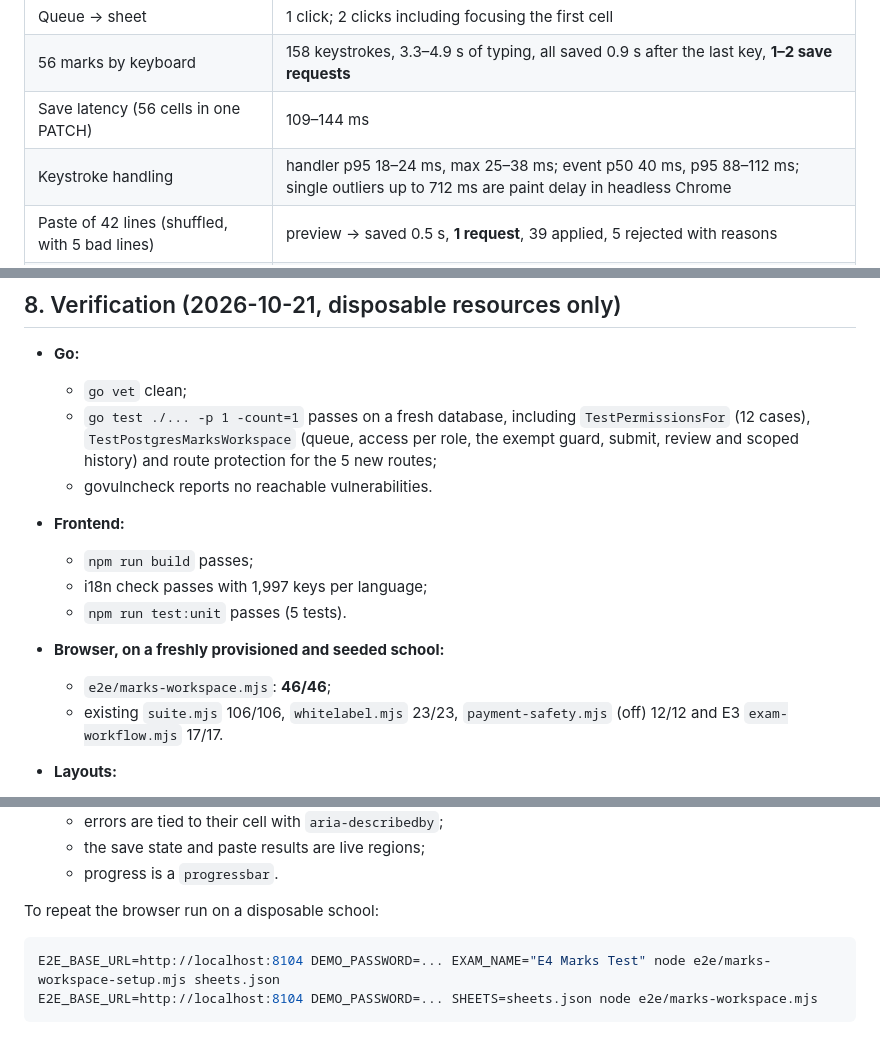
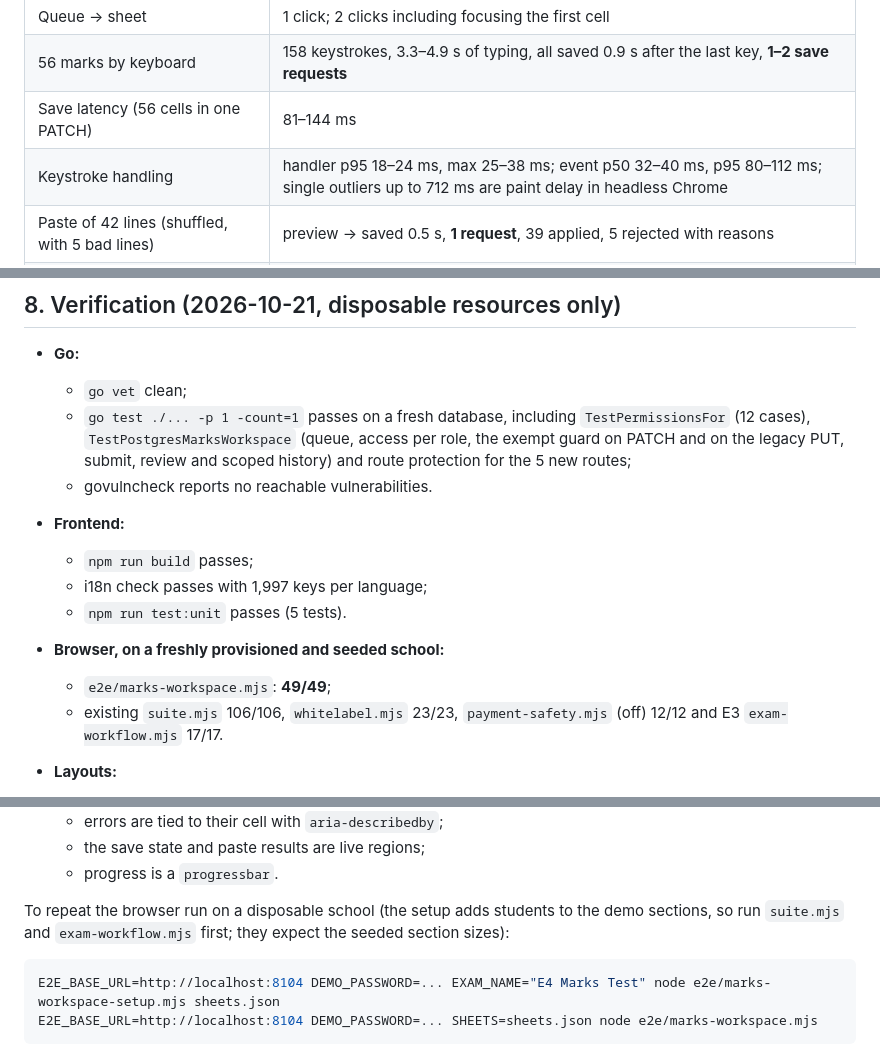
Before and after one commit to mdrayhankvr-creator/Fly_Birds, a Markdown page: docs/exams/E4_MARKS_WORKSPACE.md, 3 parts joined by grey strips. Drawn GitHub-style.

````diff
--- a/docs/exams/E4_MARKS_WORKSPACE.md
+++ b/docs/exams/E4_MARKS_WORKSPACE.md
@@ -235,8 +244,8 @@ These numbers describe this machine only. They are not a production claim.
 |---|---|
 | Queue → sheet | 1 click; 2 clicks including focusing the first cell |
 | 56 marks by keyboard | 158 keystrokes, 3.3–4.9 s of typing, all saved 0.9 s after the last key, **1–2 save requests** |
-| Save latency (56 cells in one PATCH) | 109–144 ms |
-| Keystroke handling | handler p95 18–24 ms, max 25–38 ms; event p50 40 ms, p95 88–112 ms; single outliers up to 712 ms are paint delay in headless Chrome |
+| Save latency (56 cells in one PATCH) | 81–144 ms |
+| Keystroke handling | handler p95 18–24 ms, max 25–38 ms; event p50 32–40 ms, p95 80–112 ms; single outliers up to 712 ms are paint delay in headless Chrome |
 | Paste of 42 lines (shuffled, with 5 bad lines) | preview → saved 0.5 s, **1 request**, 39 applied, 5 rejected with reasons |
 | Rapid repeated edits of one cell | 1 request, last value saved |
 | Conflict (admin changes a cell under the teacher) | visible conflict with server value; no overwrite |
@@ -266,7 +275,8 @@ path.
   - `go vet` clean;
   - `go test ./... -p 1 -count=1` passes on a fresh database, including
     `TestPermissionsFor` (12 cases), `TestPostgresMarksWorkspace` (queue,
-    access per role, the exempt guard, submit, review and scoped history)
+    access per role, the exempt guard on PATCH and on the legacy PUT, submit,
+    review and scoped history)
     and route protection for the 5 new routes;
   - govulncheck reports no reachable vulnerabilities.
 - **Frontend:**
@@ -274,7 +284,7 @@ path.
   - i18n check passes with 1,997 keys per language;
   - `npm run test:unit` passes (5 tests).
 - **Browser, on a freshly provisioned and seeded school:**
-  - `e2e/marks-workspace.mjs`: **46/46**;
+  - `e2e/marks-workspace.mjs`: **49/49**;
   - existing `suite.mjs` 106/106, `whitelabel.mjs` 23/23,
     `payment-safety.mjs` (off) 12/12 and E3 `exam-workflow.mjs` 17/17.
 - **Layouts:**
@@ -296,7 +306,9 @@ path.
   - the save state and paste results are live regions;
   - progress is a `progressbar`.
 
-To repeat the browser run on a disposable school:
+To repeat the browser run on a disposable school (the setup adds students to
+the demo sections, so run `suite.mjs` and `exam-workflow.mjs` first; they
+expect the seeded section sizes):
 
 ```sh
 E2E_BASE_URL=http://localhost:8104 DEMO_PASSWORD=... EXAM_NAME="E4 Marks Test" node e2e/marks-workspace-setup.mjs sheets.json
````
Also changed, not shown: other parts of docs/exams/E4_MARKS_WORKSPACE.md (+18 -9 lines), docs/PROGRESS.md (+1 -1 lines), 1 other file.
